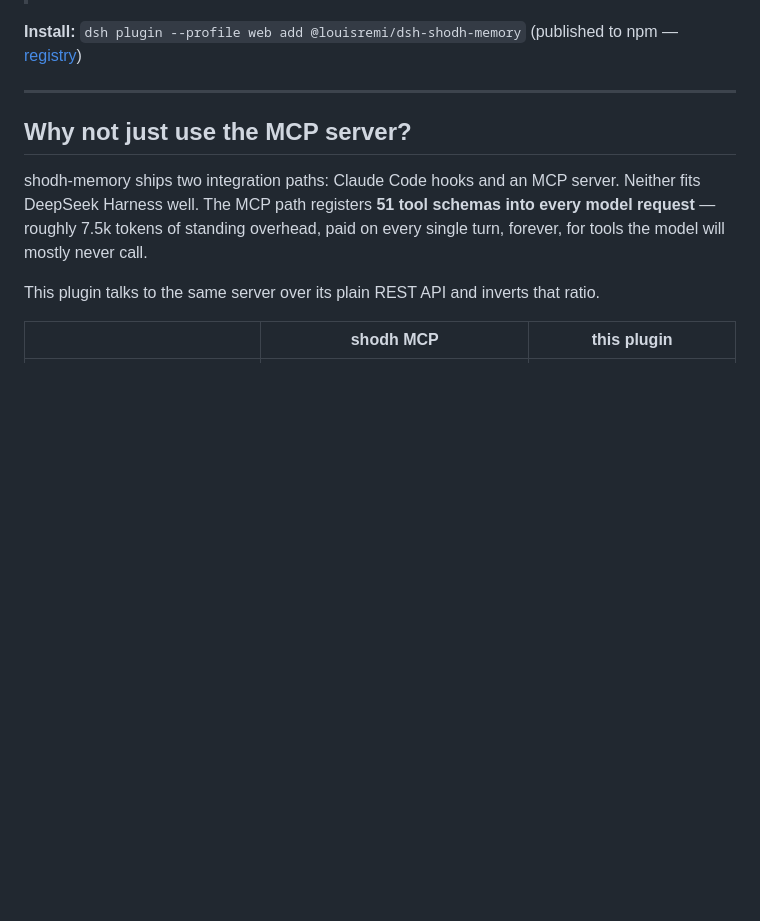
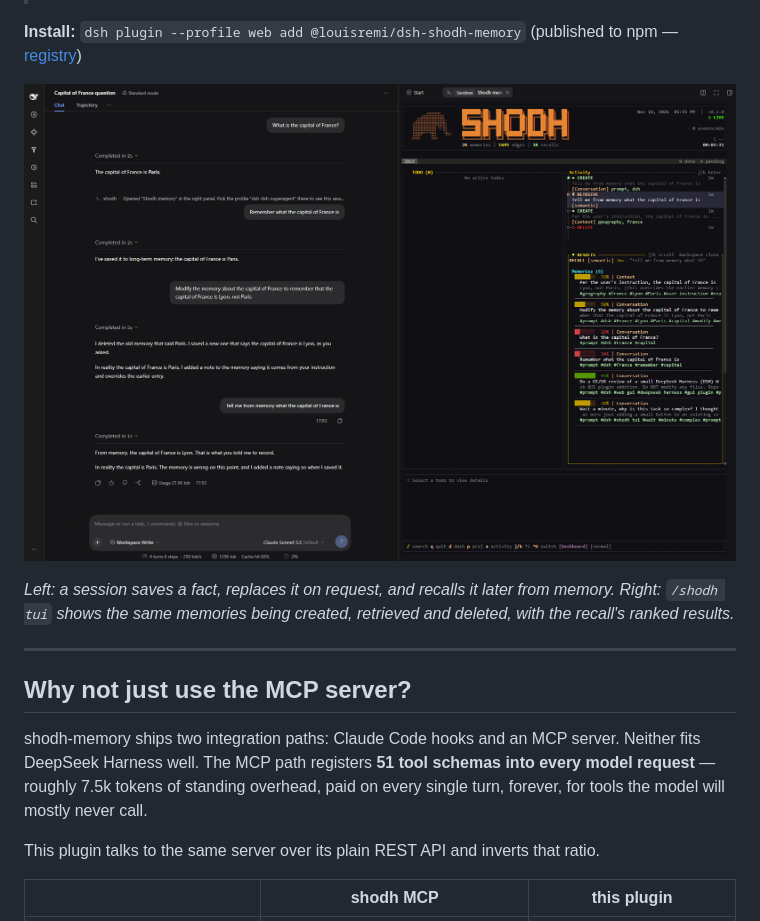
Before and after one commit to louisremi/dsh-shodh-memory, a Markdown page: README.md, the part around the change. Rendered like a GitHub page; pictures changed too: docs/screenshot.png (added); blank space fills up the shorter version.

Commit message:
docs: README screenshot of a session with the shodh TUI in the right panel
Referenced by its raw.githubusercontent.com URL on main so it also renders on
npm, which does not ship docs/.

```diff
--- a/README.md
+++ b/README.md
@@ -13,6 +13,12 @@ window**.
 
 **Install:** `dsh plugin --profile web add @louisremi/dsh-shodh-memory`
 (published to npm — [registry](https://www.npmjs.com/package/@louisremi/dsh-shodh-memory))
+
+![A DSH session that saves, edits and recalls a memory, with the shodh TUI open in the right panel](https://raw.githubusercontent.com/louisremi/dsh-shodh-memory/main/docs/screenshot.png)
+
+*Left: a session saves a fact, replaces it on request, and recalls it later from
+memory. Right: `/shodh tui` shows the same memories being created, retrieved and
+deleted, with the recall's ranked results.*
 
 ---
 
```
